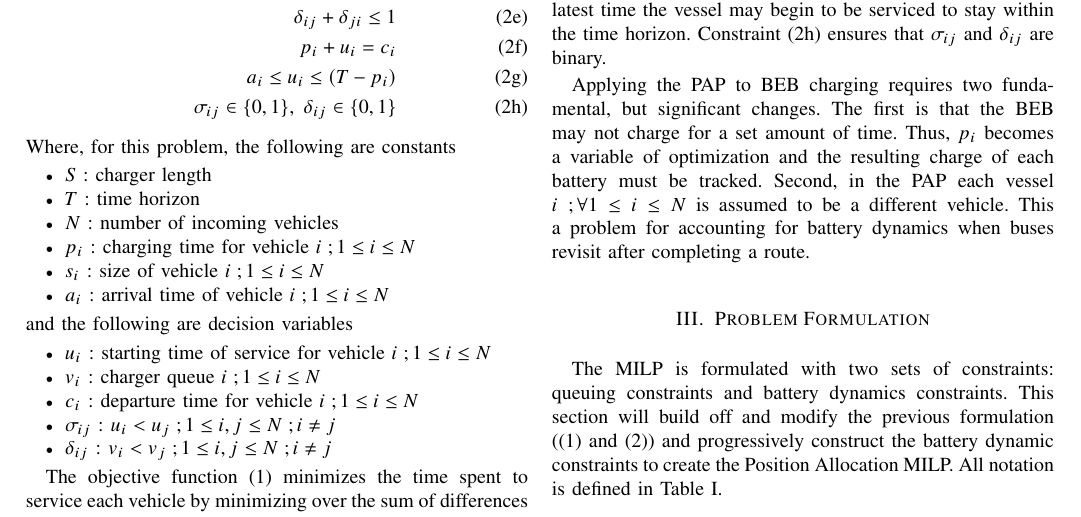
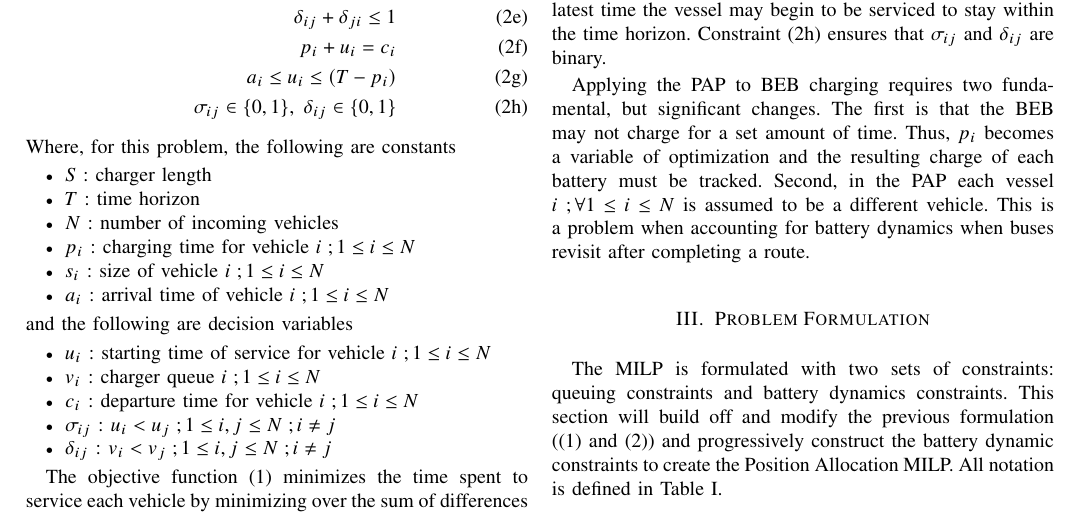
Before and after one commit to alexb7711/milp-pap-paper, a LaTeX paper (main.tex): part of page 3 of 8, cut so that both start at the same text. Compiled offline with pdfLaTeX; a missing font is replaced by an installed copy or a similar font; a LaTeX package or settings file that is missing is left out.

Commit message:
changed for to when

```diff
--- a/main.tex
+++ b/main.tex
@@ -303,7 +303,7 @@ Constraints \ref{subeq:bapvalid_pos}-\ref{subeq:bapdelta} are used to establish
 
 The last constraints force relationships between arrival time, charge start time, and departure time. Constraint \eqref{subeq:bapdetach} states that the service start time, \(u_i\), plus the time to service vessel \(i\), \(p_i\) must equal the departure time, \(c_i\). Constraint \eqref{subeq:bapvalid_starts} enforces the arrival time, \(a_i\), must be less than or equal to the service start time, \(u_i\) which int turn must be less than or equal to the latest time the vessel may begin to be serviced to stay within the time horizon. Constraint \eqref{subeq:bapsdspace} ensures that \(\sigma_{ij}\) and \(\delta_{ij}\) are binary.
 
-Applying the PAP to BEB charging requires two fundamental, but significant changes. The first is that the BEB may not charge for a set amount of time. Thus, \(p_i\) becomes a variable of optimization and the resulting charge of each battery must be tracked. Second, in the PAP each vessel \(i\;; \forall 1 \leq i \leq N\) is assumed to be a different vehicle. This  a problem for accounting for battery dynamics when buses revisit after completing a route.
+Applying the PAP to BEB charging requires two fundamental, but significant changes. The first is that the BEB may not charge for a set amount of time. Thus, \(p_i\) becomes a variable of optimization and the resulting charge of each battery must be tracked. Second, in the PAP each vessel \(i\;; \forall 1 \leq i \leq N\) is assumed to be a different vehicle. This is a problem when accounting for battery dynamics when buses revisit after completing a route.
 
 \begin{figure}
 	\centerline{
```
